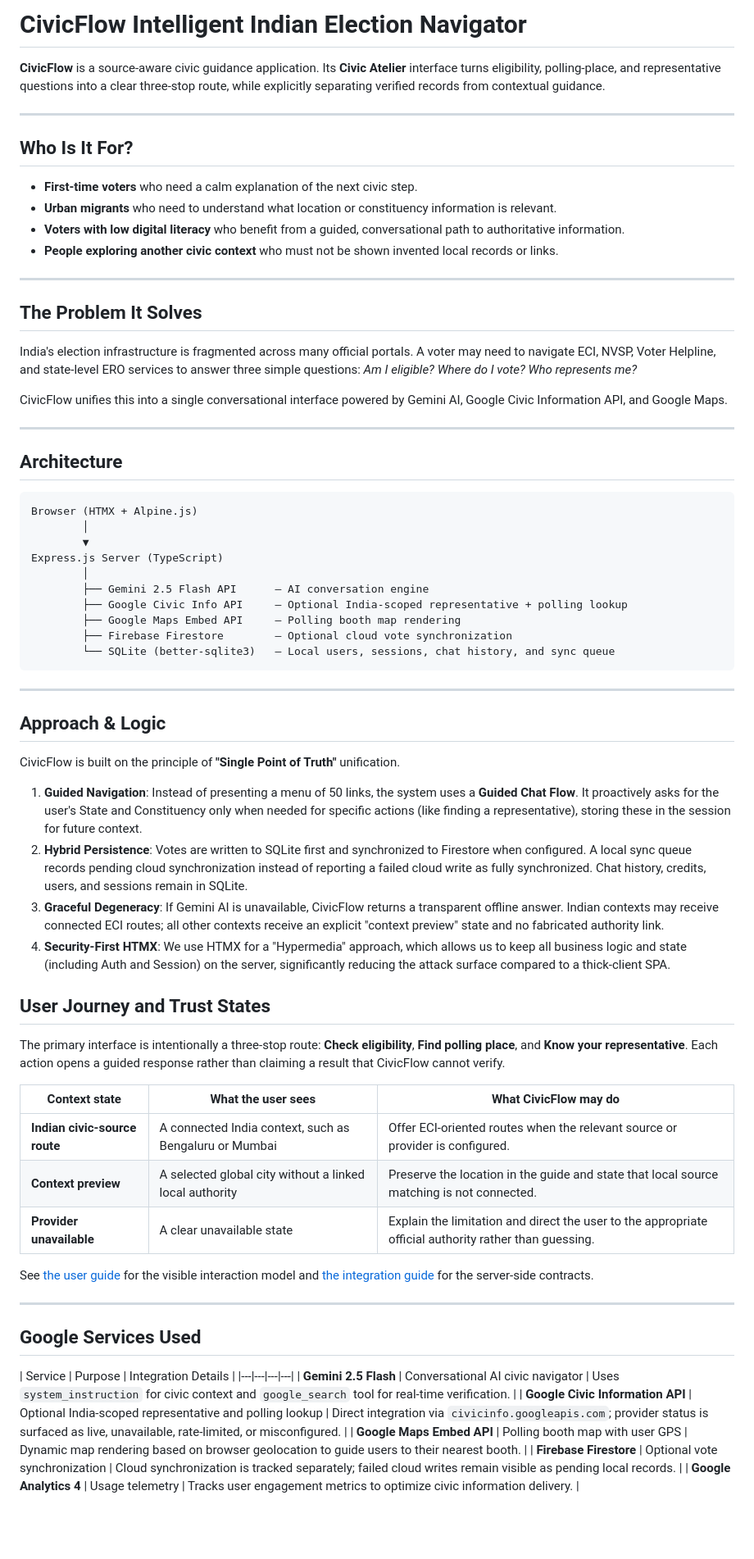
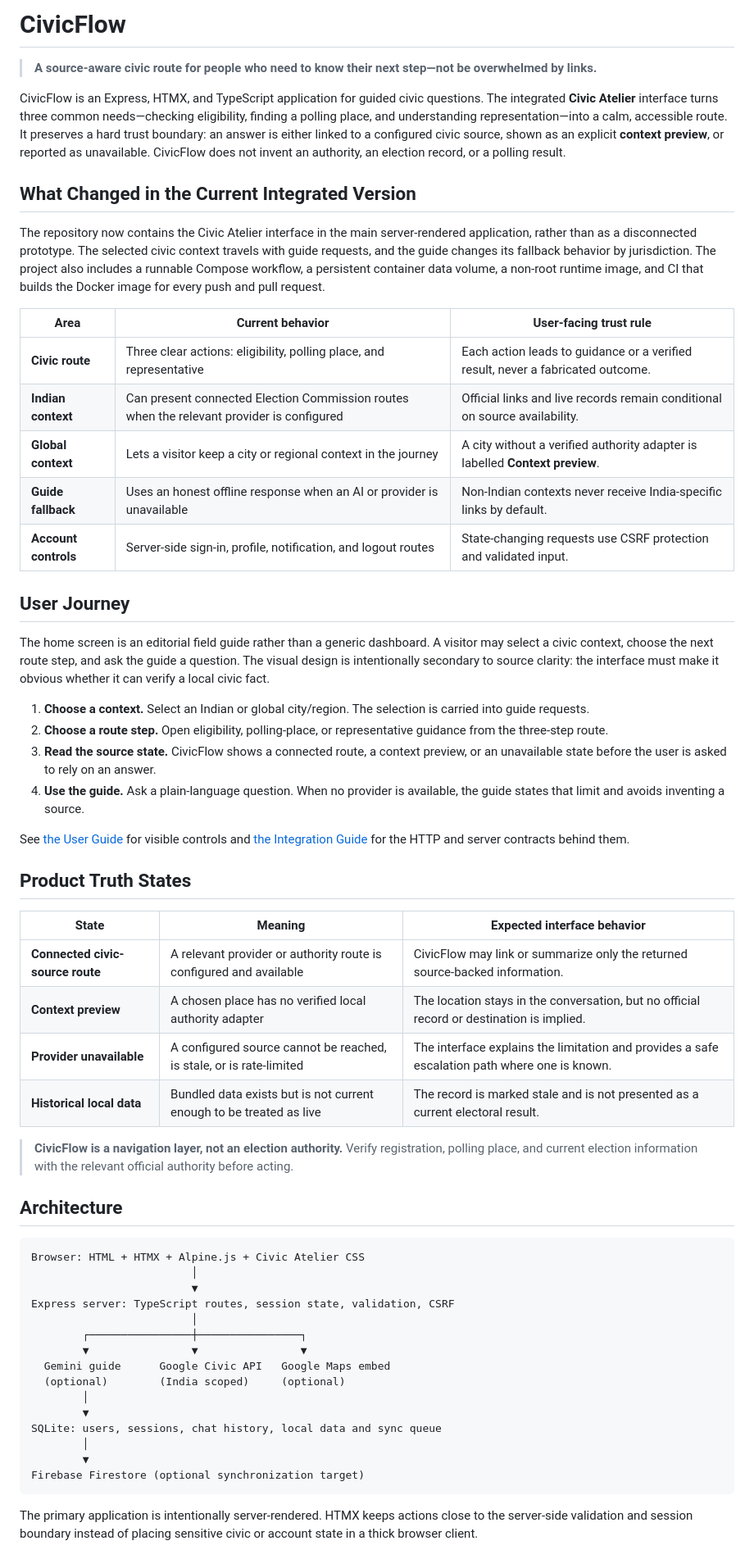
Before and after one commit to Ishwarpatra/CivicFlow, a Markdown page: README.md, the part around one of its changes. Shown at 82% size. Rendered like a GitHub page; blank space fills up the shorter version.

Commit message:
docs: rewrite integrated CivicFlow project guide

````diff
--- a/README.md
+++ b/README.md
@@ -1,73 +1,62 @@
-# CivicFlow Intelligent Indian Election Navigator
+# CivicFlow
 
-**CivicFlow** is a source-aware civic guidance application. Its **Civic Atelier** interface turns eligibility, polling-place, and representative questions into a clear three-stop route, while explicitly separating verified records from contextual guidance.
+> **A source-aware civic route for people who need to know their next step—not be overwhelmed by links.**
 
----
+CivicFlow is an Express, HTMX, and TypeScript application for guided civic questions. The integrated **Civic Atelier** interface turns three common needs—checking eligibility, finding a polling place, and understanding representation—into a calm, accessible route. It preserves a hard trust boundary: an answer is either linked to a configured civic source, shown as an explicit **context preview**, or reported as unavailable. CivicFlow does not invent an authority, an election record, or a polling result.
 
-## Who Is It For?
+## What Changed in the Current Integrated Version
 
-- **First-time voters** who need a calm explanation of the next civic step.
-- **Urban migrants** who need to understand what location or constituency information is relevant.
-- **Voters with low digital literacy** who benefit from a guided, conversational path to authoritative information.
-- **People exploring another civic context** who must not be shown invented local records or links.
+The repository now contains the Civic Atelier interface in the main server-rendered application, rather than as a disconnected prototype. The selected civic context travels with guide requests, and the guide changes its fallback behavior by jurisdiction. The project also includes a runnable Compose workflow, a persistent container data volume, a non-root runtime image, and CI that builds the Docker image for every push and pull request.
 
----
+| Area | Current behavior | User-facing trust rule |
+| --- | --- | --- |
+| **Civic route** | Three clear actions: eligibility, polling place, and representative | Each action leads to guidance or a verified result, never a fabricated outcome. |
+| **Indian context** | Can present connected Election Commission routes when the relevant provider is configured | Official links and live records remain conditional on source availability. |
+| **Global context** | Lets a visitor keep a city or regional context in the journey | A city without a verified authority adapter is labelled **Context preview**. |
+| **Guide fallback** | Uses an honest offline response when an AI or provider is unavailable | Non-Indian contexts never receive India-specific links by default. |
+| **Account controls** | Server-side sign-in, profile, notification, and logout routes | State-changing requests use CSRF protection and validated input. |
 
-## The Problem It Solves
+## User Journey
 
-India's election infrastructure is fragmented across many official portals. A voter may need to navigate ECI, NVSP, Voter Helpline, and state-level ERO services to answer three simple questions: *Am I eligible? Where do I vote? Who represents me?*
+The home screen is an editorial field guide rather than a generic dashboard. A visitor may select a civic context, choose the next route step, and ask the guide a question. The visual design is intentionally secondary to source clarity: the interface must make it obvious whether it can verify a local civic fact.
 
-CivicFlow unifies this into a single conversational interface powered by Gemini AI, Google Civic Information API, and Google Maps.
+1. **Choose a context.** Select an Indian or global city/region. The selection is carried into guide requests.
+2. **Choose a route step.** Open eligibility, polling-place, or representative guidance from the three-step route.
+3. **Read the source state.** CivicFlow shows a connected route, a context preview, or an unavailable state before the user is asked to rely on an answer.
+4. **Use the guide.** Ask a plain-language question. When no provider is available, the guide states that limit and avoids inventing a source.
 
----
+See [the User Guide](docs/USER_GUIDE.md) for visible controls and [the Integration Guide](docs/INTEGRATION.md) for the HTTP and server contracts behind them.
+
+## Product Truth States
+
+| State | Meaning | Expected interface behavior |
+| --- | --- | --- |
+| **Connected civic-source route** | A relevant provider or authority route is configured and available | CivicFlow may link or summarize only the returned source-backed information. |
+| **Context preview** | A chosen place has no verified local authority adapter | The location stays in the conversation, but no official record or destination is implied. |
+| **Provider unavailable** | A configured source cannot be reached, is stale, or is rate-limited | The interface explains the limitation and provides a safe escalation path where one is known. |
+| **Historical local data** | Bundled data exists but is not current enough to be treated as live | The record is marked stale and is not presented as a current electoral result. |
+
+> **CivicFlow is a navigation layer, not an election authority.** Verify registration, polling place, and current election information with the relevant official authority before acting.
 
 ## Architecture
 
-```
-Browser (HTMX + Alpine.js)
+```text
+Browser: HTML + HTMX + Alpine.js + Civic Atelier CSS
+                         │
+                         ▼
+Express server: TypeScript routes, session state, validation, CSRF
+                         │
+        ┌────────────────┼────────────────┐
+        ▼                ▼                ▼
+  Gemini guide      Google Civic API   Google Maps embed
+  (optional)        (India scoped)     (optional)
         │
         ▼
-Express.js Server (TypeScript)
+SQLite: users, sessions, chat history, local data and sync queue
         │
-        ├── Gemini 2.5 Flash API      — AI conversation engine
-        ├── Google Civic Info API     — Optional India-scoped representative + polling lookup
-        ├── Google Maps Embed API     — Polling booth map rendering
-        ├── Firebase Firestore        — Optional cloud vote synchronization
-        └── SQLite (better-sqlite3)   — Local users, sessions, chat history, and sync queue
+        ▼
+Firebase Firestore (optional synchronization target)
 ```
 
----
+The primary application is intentionally server-rendered. HTMX keeps actions close to the server-side validation and session boundary instead of placing sensitive civic or account state in a thick browser client.
 
-## Approach & Logic
-
-CivicFlow is built on the principle of **"Single Point of Truth"** unification.
-
-1.  **Guided Navigation**: Instead of presenting a menu of 50 links, the system uses a **Guided Chat Flow**. It proactively asks for the user's State and Constituency only when needed for specific actions (like finding a representative), storing these in the session for future context.
-2.  **Hybrid Persistence**: Votes are written to SQLite first and synchronized to Firestore when configured. A local sync queue records pending cloud synchronization instead of reporting a failed cloud write as fully synchronized. Chat history, credits, users, and sessions remain in SQLite.
-3.  **Graceful Degeneracy**: If Gemini AI is unavailable, CivicFlow returns a transparent offline answer. Indian contexts may receive connected ECI routes; all other contexts receive an explicit "context preview" state and no fabricated authority link.
-4.  **Security-First HTMX**: We use HTMX for a "Hypermedia" approach, which allows us to keep all business logic and state (including Auth and Session) on the server, significantly reducing the attack surface compared to a thick-client SPA.
-
-## User Journey and Trust States
-
-The primary interface is intentionally a three-stop route: **Check eligibility**, **Find polling place**, and **Know your representative**. Each action opens a guided response rather than claiming a result that CivicFlow cannot verify.
-
-| Context state | What the user sees | What CivicFlow may do |
-|---|---|---|
-| **Indian civic-source route** | A connected India context, such as Bengaluru or Mumbai | Offer ECI-oriented routes when the relevant source or provider is configured. |
-| **Context preview** | A selected global city without a linked local authority | Preserve the location in the guide and state that local source matching is not connected. |
-| **Provider unavailable** | A clear unavailable state | Explain the limitation and direct the user to the appropriate official authority rather than guessing. |
-
-See [the user guide](docs/USER_GUIDE.md) for the visible interaction model and [the integration guide](docs/INTEGRATION.md) for the server-side contracts.
-
----
-
-## Google Services Used
-
-| Service | Purpose | Integration Details |
-|---|---|---|---|
-| **Gemini 2.5 Flash** | Conversational AI civic navigator | Uses `system_instruction` for civic context and `google_search` tool for real-time verification. |
-| **Google Civic Information API** | Optional India-scoped representative and polling lookup | Direct integration via `civicinfo.googleapis.com`; provider status is surfaced as live, unavailable, rate-limited, or misconfigured. |
-| **Google Maps Embed API** | Polling booth map with user GPS | Dynamic map rendering based on browser geolocation to guide users to their nearest booth. |
-| **Firebase Firestore** | Optional vote synchronization | Cloud synchronization is tracked separately; failed cloud writes remain visible as pending local records. |
-| **Google Analytics 4** | Usage telemetry | Tracks user engagement metrics to optimize civic information delivery. |
-
````
Also changed, not shown: other parts of README.md (+60 -112 lines).
